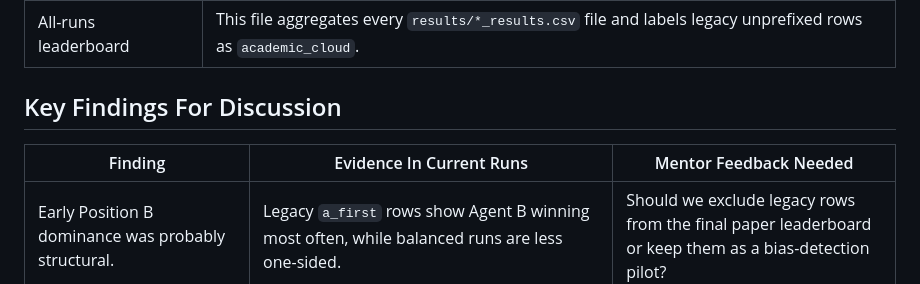
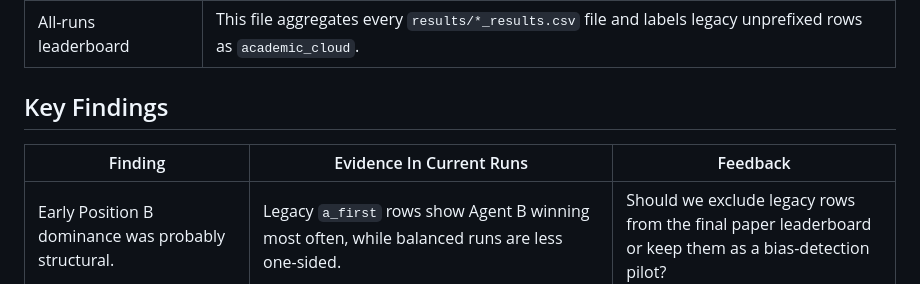
Before and after one commit to bhuvan-shingade20/llm-benchmarking, a Markdown page: results/all_model_rankings.md, the part around the change. Rendered like a GitHub page.

Commit message:
Revise key findings and evidence layout
Updated key findings section for clarity and feedback requests.

```diff
--- a/results/all_model_rankings.md
+++ b/results/all_model_rankings.md
@@ -16,9 +16,9 @@ Valid benchmark run IDs included: 13.
 | Provider diversity | Academic Cloud and Ollama runs are both included; mixed-provider debates are included. |
 | All-runs leaderboard | This file aggregates every `results/*_results.csv` file and labels legacy unprefixed rows as `academic_cloud`. |
 
-## Key Findings For Discussion
+## Key Findings
 
-| Finding | Evidence In Current Runs | Mentor Feedback Needed |
+| Finding | Evidence In Current Runs |  Feedback  |
 |---------|--------------------------|------------------------|
 | Early Position B dominance was probably structural. | Legacy `a_first` rows show Agent B winning most often, while balanced runs are less one-sided. | Should we exclude legacy rows from the final paper leaderboard or keep them as a bias-detection pilot? |
 | Academic Cloud models currently outperform local 3B Ollama models. | Academic Cloud has a positive aggregate win rate; Ollama local models mostly lose or tie in mixed runs. | Is this comparison fair, or should local models be benchmarked in a separate tier? |
```
